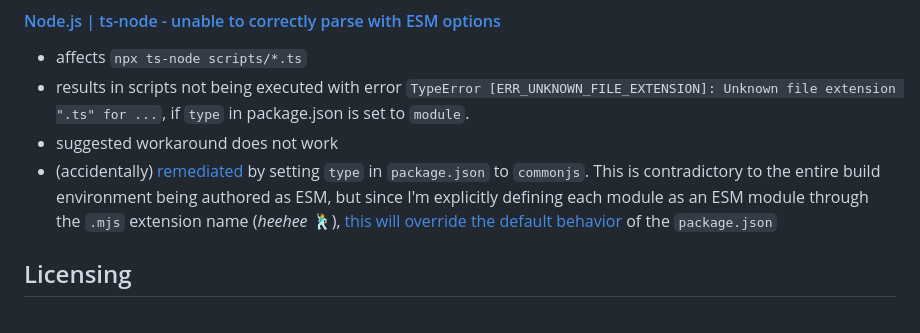
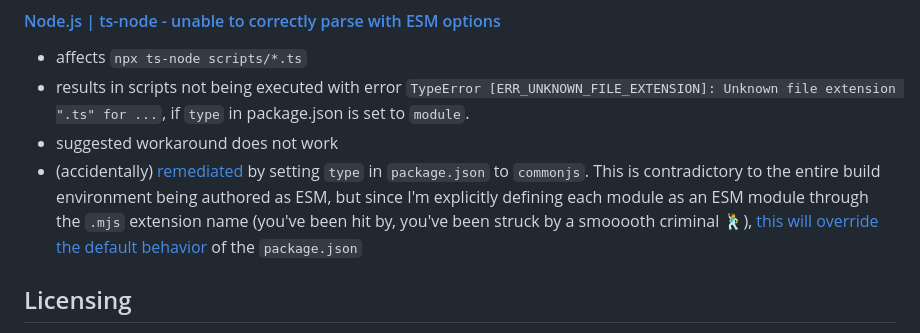
Before and after one commit to ByteB4rb1e/html-theme-ref, a Markdown page: README.md, the part around the change. GitHub-like rendering.

Commit message:
doc(README): make the MJ reference more explicit
Everything's working so smoothly, so yes - I've got time for this!

```diff
--- a/README.md
+++ b/README.md
@@ -163,8 +163,8 @@ information about the tools used, R(Their)FM.
   by setting `type` in `package.json` to `commonjs`. This is contradictory to
   the entire build environment being authored as ESM, but since I'm explicitly
   defining each module as an ESM module through the `.mjs` extension name
-  (*heehee* 🕺), [this will override the default
-  behavior](https://nodejs.org/download/release/v18.20.8/docs/api/modules.html#enabling)
+  (you've been hit by, you've been struck by a smooooth criminal 🕺), [this will
+  override the default behavior](https://nodejs.org/download/release/v18.20.8/docs/api/modules.html#enabling)
   of the `package.json`
 
 <a name="licensing"></a>
```
